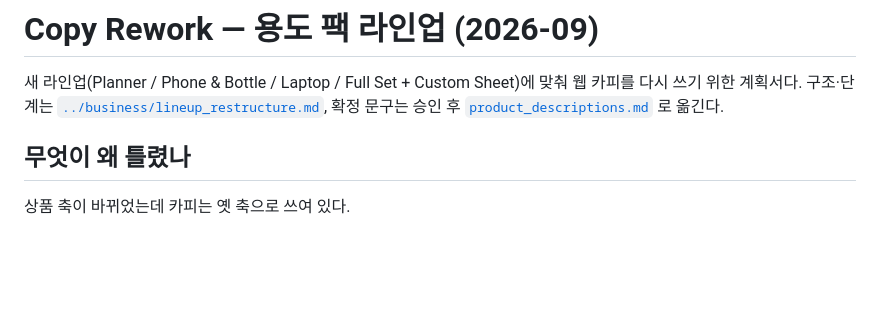
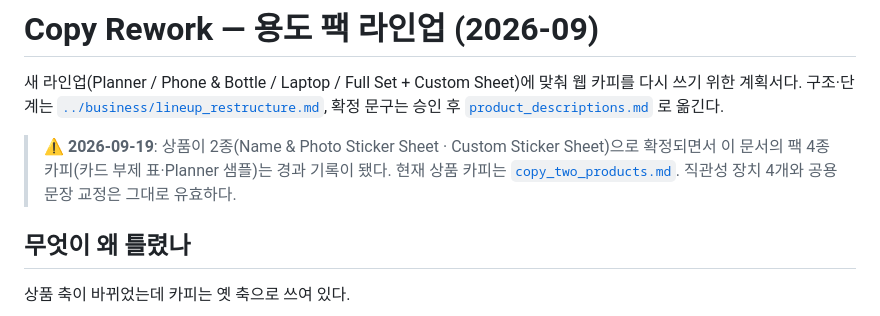
Before and after one commit to ccho21/Everstory, a Markdown page: docs/shopify/copy_rework_packs.md, the part around the change. GitHub-like rendering; blank space fills up the shorter version.

```diff
--- a/docs/shopify/copy_rework_packs.md
+++ b/docs/shopify/copy_rework_packs.md
@@ -1,6 +1,8 @@
 # Copy Rework — 용도 팩 라인업 (2026-09)
 
 새 라인업(Planner / Phone & Bottle / Laptop / Full Set + Custom Sheet)에 맞춰 웹 카피를 다시 쓰기 위한 계획서다. 구조·단계는 [`../business/lineup_restructure.md`](../business/lineup_restructure.md), 확정 문구는 승인 후 [`product_descriptions.md`](product_descriptions.md) 로 옮긴다.
+
+> ⚠ **2026-09-19**: 상품이 2종(Name & Photo Sticker Sheet · Custom Sticker Sheet)으로 확정되면서 이 문서의 팩 4종 카피(카드 부제 표·Planner 샘플)는 경과 기록이 됐다. 현재 상품 카피는 [`copy_two_products.md`](copy_two_products.md). 직관성 장치 4개와 공용 문장 교정은 그대로 유효하다.
 
 ## 무엇이 왜 틀렸나
 
```
Also changed, not shown: docs/business/cutover_runbook.md (+6 -6 lines), docs/shopify/copy_two_products.md (added, +194 -0 lines).
